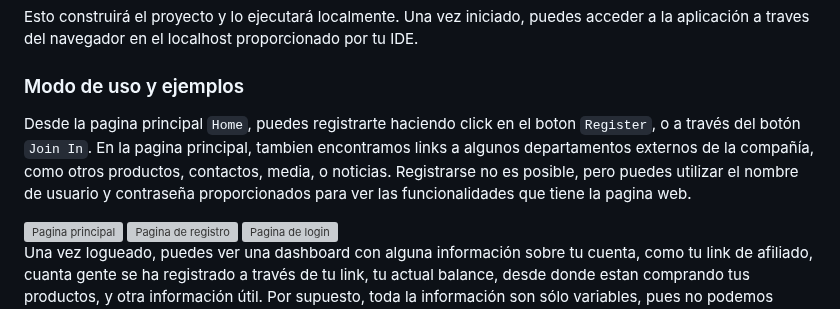
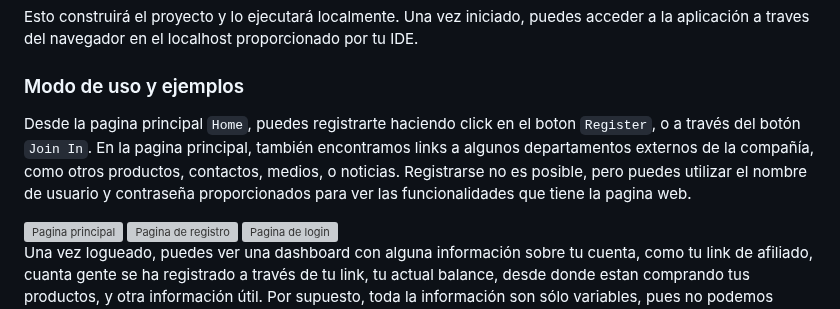
Before and after one commit to menudopaio/CirsaDesdeCero, a Markdown page: README-ESP.md, the part around the change. GitHub-like rendering; grey boxes are pictures that could not be loaded.

```diff
--- a/README-ESP.md
+++ b/README-ESP.md
@@ -79,7 +79,7 @@ Esto construirá el proyecto y lo ejecutará localmente. Una vez iniciado, puede
 
 ### Modo de uso y ejemplos
 
-Desde la pagina principal `Home`, puedes registrarte haciendo click en el boton `Register`, o a través del botón `Join In`. En la pagina principal, tambien encontramos links a algunos departamentos externos de la compañía, como otros productos, contactos, media, o noticias. Registrarse no es posible, pero puedes utilizar el nombre de usuario y contraseña proporcionados para ver las funcionalidades que tiene la pagina web.
+Desde la pagina principal `Home`, puedes registrarte haciendo click en el boton `Register`, o a través del botón `Join In`. En la pagina principal, también encontramos links a algunos departamentos externos de la compañía, como otros productos, contactos, medios, o noticias. Registrarse no es posible, pero puedes utilizar el nombre de usuario y contraseña proporcionados para ver las funcionalidades que tiene la pagina web.
 
 <img src="readmeImages/home.png" alt="Pagina principal">
 
```
